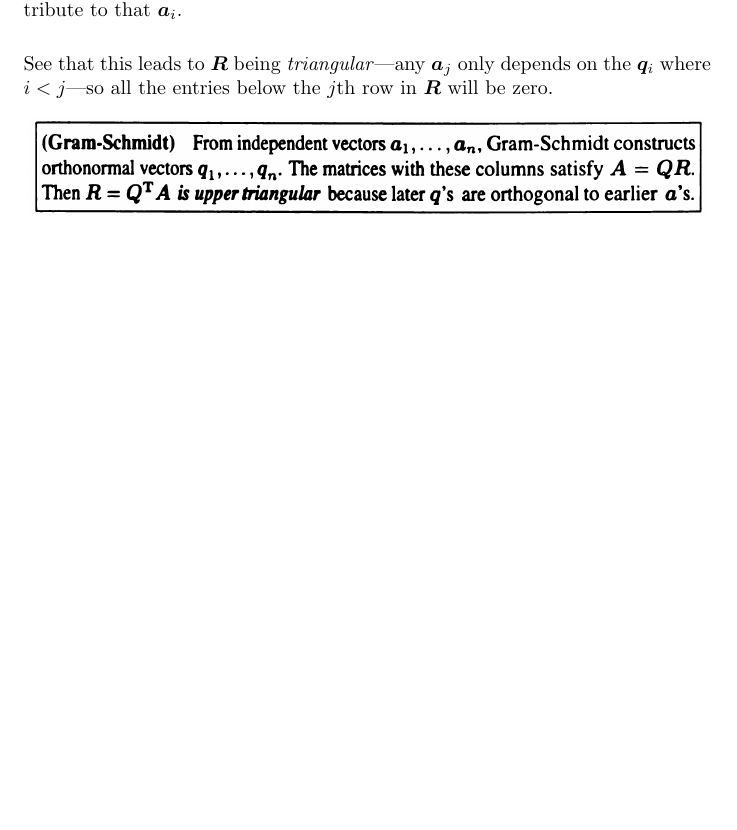
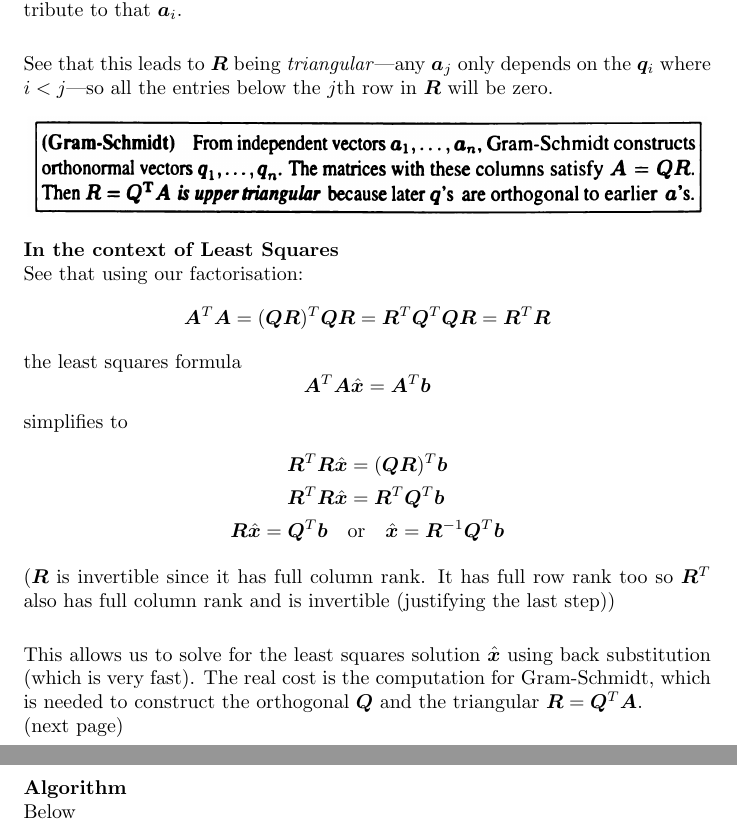
Before and after one commit to pigmaster96/mathtex, a LaTeX document (wiki/linalg/strang/strang.tex): part of page 49 of 51 before the commit and two parts of pages 49 and 50 of 52 after it, the two joined at a grey line, cut so that both start at the same text, the shorter picture padded with empty space. Compiled offline with pdfLaTeX.

Commit message:
Least squares app of orthogonal matrix

```diff
--- a/wiki/linalg/strang/strang.tex
+++ b/wiki/linalg/strang/strang.tex
@@ -1396,10 +1396,28 @@ $\bm R$ will be zero.
 \begin{center}
 \includegraphics[width=12cm]{91}
 \end{center}
-
-
-
-
+\textbf{In the context of Least Squares}\\
+See that using our factorisation:
+\begin{equation*}
+\bm{A}^T\bm A=(\bm{QR})^T\bm{QR}=\bm R^T\bm Q^T\bm{QR}=\bm R^T\bm R
+\end{equation*}
+the least squares formula
+\begin{equation*}
+\bm{A}^T\bm A\hat{\bm x}=\bm{A}^T\bm b
+\end{equation*}
+simplifies to
+\begin{align*}
+\bm R^T\bm R\hat{\bm x}&=(\bm{QR})^T\bm b\\\
+\bm R^T\bm R\hat{\bm x}&=\bm R^T\bm Q^T\bm b\\
+\bm R\hat{\bm x}=\bm Q^T\bm b\quad&\text{or}\quad\hat{\bm x}=\bm R^{-1}\bm Q^T\bm b
+\end{align*}
+($\bm R$ is invertible since it has full column rank. It has full row rank too so $\bm R^T$ also has full column rank and is invertible (justifying the last step))\\
+\vspace{1mm}\\
+This allows us to solve for the least squares solution $\hat{\bm x}$ using back substitution (which is very fast). The real cost is the computation for Gram-Schmidt,
+which is needed to construct the orthogonal $\bm Q$ and the triangular $\bm R=\bm Q^T\bm A$.\\
+(next page)\newpage
+\noindent\textbf{Algorithm}\\
+Below
 
 
 
```
Also changed, not shown: wiki/linalg/strang/strang.pdf, 5 other files.
